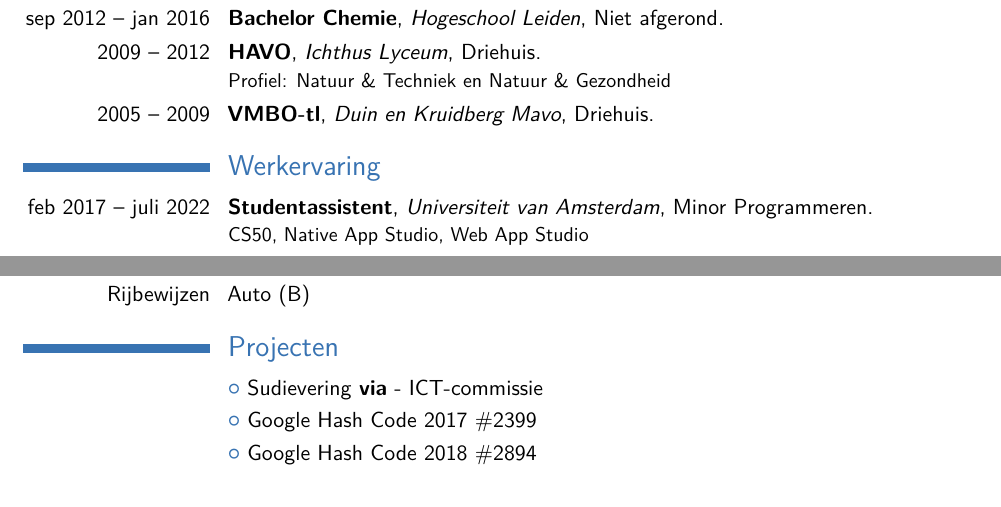
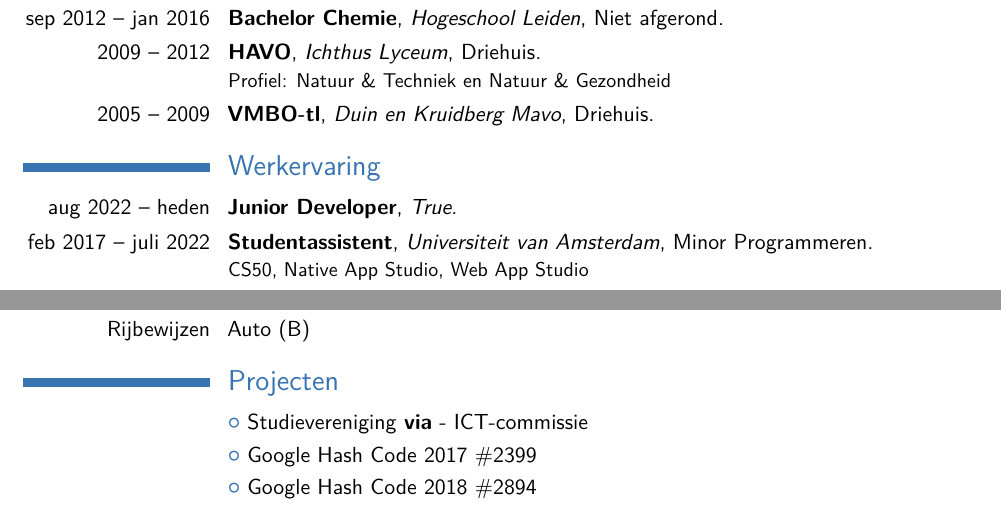
Before and after one commit to TheRijn/CV, a LaTeX CV (main.tex): two parts of the page before the commit and two parts of page 1 of 2 after it, joined at a grey line, cut so that both start at the same text. Compiled offline with pdfLaTeX.

Commit message:
Updates from Overleaf

```diff
--- a/main.tex
+++ b/main.tex
@@ -55,6 +55,7 @@
 
 %\cventry{year--year}{Degree}{Institution}{City}{\textit{Grade}}{Description}
 \section{Werkervaring}
+    \cventry{aug 2022 -- heden}{Junior Developer}{True}{}{}{}
 	\cventry{feb 2017 -- juli 2022}{Studentassistent}{Universiteit van Amsterdam}{Minor Programmeren}{}{CS50, Native App Studio, Web App Studio}
 	\cventry{dec 2016 -- dec 2017}{Winkelmedewerker}{Goedhart Bouwmarkt}{Gamma Compact Amsterdam}{}{}
 	\cventry{jul 2015 -- dec 2016}{Servicemedewerker}{Media Mark Amsterdam West}{}{}{}
@@ -79,7 +80,7 @@
 	\cvitem{Rijbewijzen}{Auto (B)}
 
 \section{Projecten}
-    \cvlistitem{Sudievering \textbf{via} - ICT-commissie}
+    \cvlistitem{Studievereniging \textbf{via} - ICT-commissie}
 	\cvlistitem{Google Hash Code 2017 \#2399}
 	\cvlistitem{Google Hash Code 2018 \#2894}
 	\cvlistitem{Minor Programmeren Amazon Hackaton}
```
